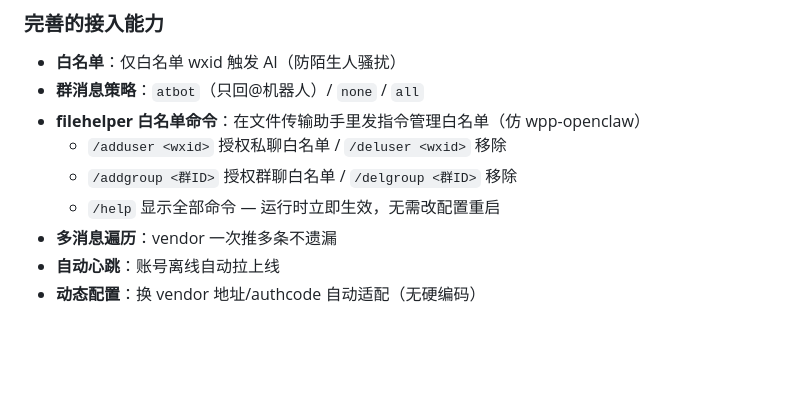
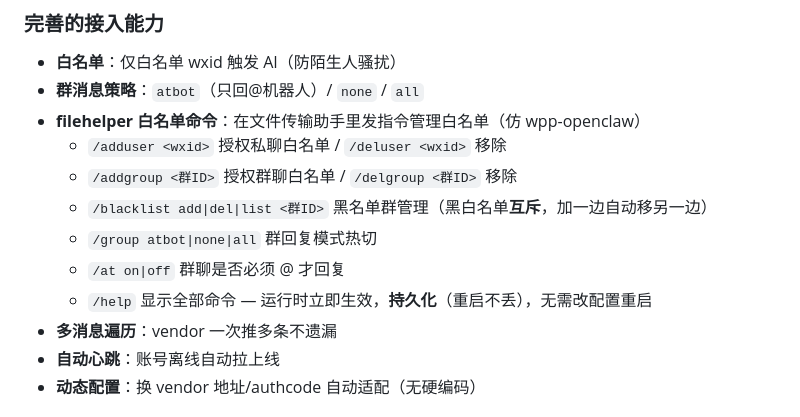
Before and after one commit to jiexiaoyin/astrbot-plugin-wpp, a Markdown page: README.md, the part around the change. Rendered like a GitHub page; blank space fills up the shorter version.

Commit message:
docs: README 更新 filehelper 命令 (group/blacklist/at + 互斥)
Co-Authored-By: Claude Opus 4.8 <noreply@anthropic.com>

```diff
--- a/README.md
+++ b/README.md
@@ -23,7 +23,10 @@ AstrBot 微信 WPP (WeChatPadPro) 平台适配器。
 - **filehelper 白名单命令**：在文件传输助手里发指令管理白名单（仿 wpp-openclaw）
   - `/adduser <wxid>` 授权私聊白名单 / `/deluser <wxid>` 移除
   - `/addgroup <群ID>` 授权群聊白名单 / `/delgroup <群ID>` 移除
-  - `/help` 显示全部命令 — 运行时立即生效，无需改配置重启
+  - `/blacklist add|del|list <群ID>` 黑名单群管理（黑白名单**互斥**，加一边自动移另一边）
+  - `/group atbot|none|all` 群回复模式热切
+  - `/at on|off` 群聊是否必须 @ 才回复
+  - `/help` 显示全部命令 — 运行时立即生效，**持久化**（重启不丢），无需改配置重启
 - **多消息遍历**：vendor 一次推多条不遗漏
 - **自动心跳**：账号离线自动拉上线
 - **动态配置**：换 vendor 地址/authcode 自动适配（无硬编码）
```
